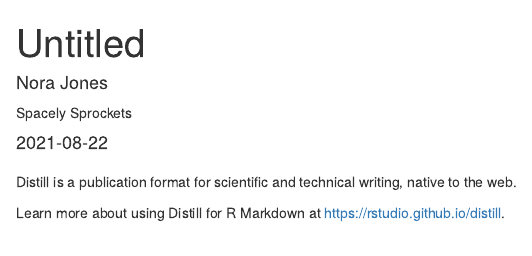
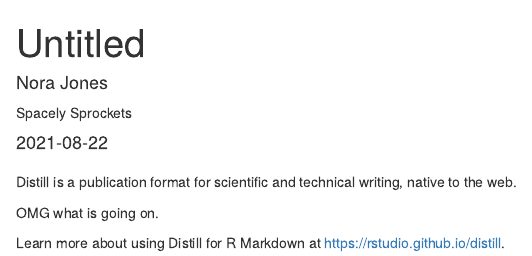
Before and after one commit to chaichontat/calligrapher, an R Markdown document (index.Rmd): the page in a window 1100 px wide, from its top. Rendered offline with R 4.5, knitr and Pandoc, with nearby package versions; drawn as R Markdown's standard HTML page in place of the format the file asks for.

Commit message:
Test PR.
Signed-off-by: Chaichontat Sriworarat <34997334+chaichontat@users.noreply.github.com>

```diff
--- a/index.Rmd
+++ b/index.Rmd
@@ -13,4 +13,6 @@ output: distill::distill_article
 
 Distill is a publication format for scientific and technical writing, native to the web.
 
+OMG what is going on.
+
 Learn more about using Distill for R Markdown at <https://rstudio.github.io/distill>.
```
